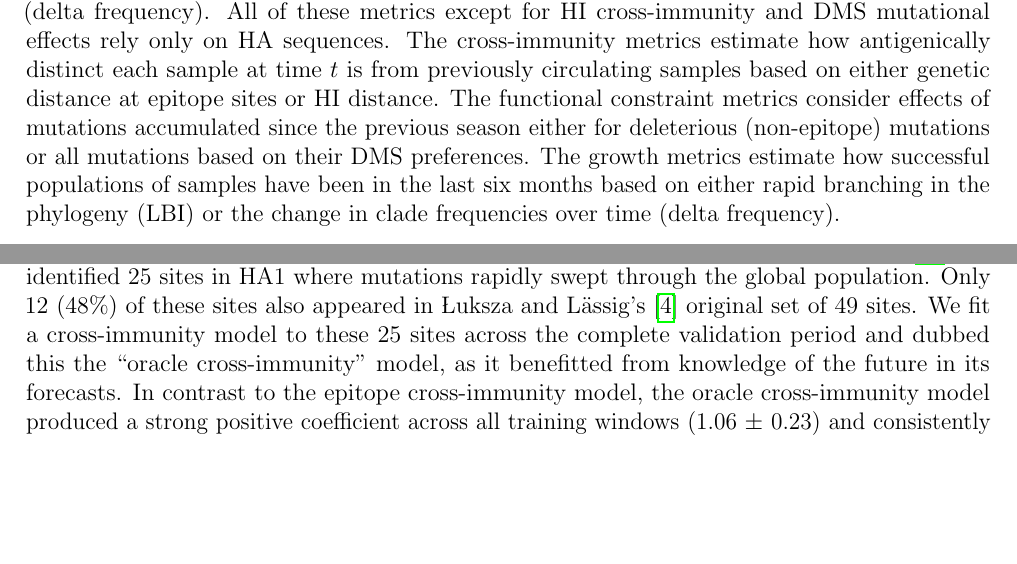
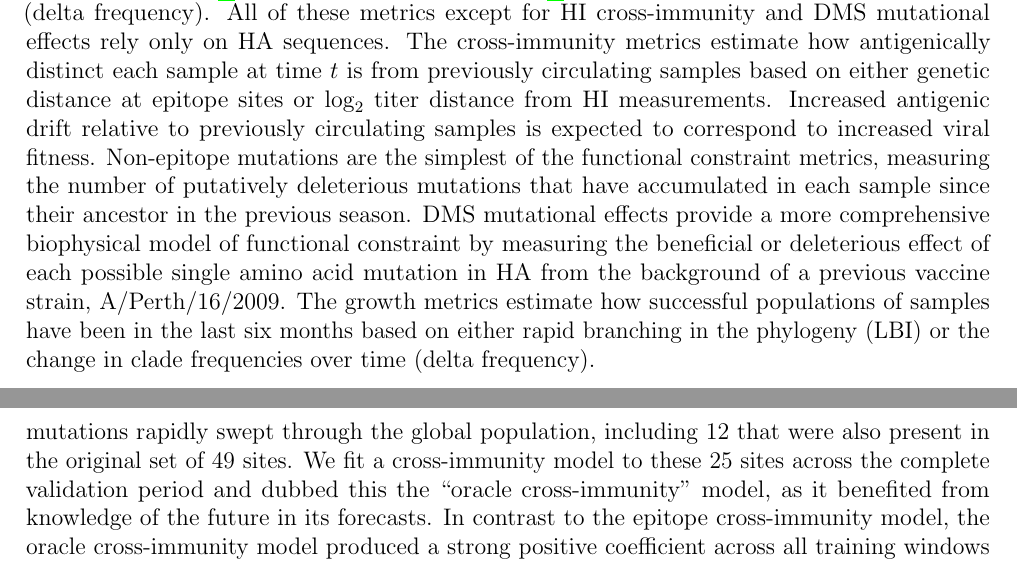
Before and after one commit to blab/flu-forecasting, a LaTeX paper (manuscript/flu_forecasting.tex, which reads manuscript/main.tex): two parts of pages 3 and 11 of 30 before the commit and two parts of pages 3 and 12 of 30 after it, joined at a grey line, cut so that both start at the same text, the shorter picture padded with empty space. Compiled offline with pdfLaTeX.

Commit message:
Clarification of text and correction of summary statistics
Attempts to clarify descriptions of fitness metrics including how epitope
sites were originally designed and fix structure of equations.

```diff
--- a/manuscript/main.tex
+++ b/manuscript/main.tex
@@ -47,8 +47,10 @@ We estimate the frequency of virus samples every six months using a smoothed KDE
 
 We estimate viral fitness with biologically-informed metrics including those originally defined by \cite{Luksza:2014hj} of epitope cross-immunity and non-epitope mutations as well as four more recent metrics including hemagglutination inhibition (HI) cross-immunity \cite{Neher:2016hy}, deep mutational scanning (DMS) mutational effects \cite{Lee2018}, local branching index (LBI) \cite{Neher:2014eu}, and change in clade frequency over time (delta frequency).
 All of these metrics except for HI cross-immunity and DMS mutational effects rely only on HA sequences.
-The cross-immunity metrics estimate how antigenically distinct each sample at time $t$ is from previously circulating samples based on either genetic distance at epitope sites or HI distance.
-The functional constraint metrics consider effects of mutations accumulated since the previous season either for deleterious (non-epitope) mutations or all mutations based on their DMS preferences.
+The cross-immunity metrics estimate how antigenically distinct each sample at time $t$ is from previously circulating samples based on either genetic distance at epitope sites or $\log_{2}$ titer distance from HI measurements.
+Increased antigenic drift relative to previously circulating samples is expected to correspond to increased viral fitness.
+Non-epitope mutations are the simplest of the functional constraint metrics, measuring the number of putatively deleterious mutations that have accumulated in each sample since their ancestor in the previous season.
+DMS mutational effects provide a more comprehensive biophysical model of functional constraint by measuring the beneficial or deleterious effect of each possible single amino acid mutation in HA from the background of a previous vaccine strain, A/Perth/16/2009.
 The growth metrics estimate how successful populations of samples have been in the last six months based on either rapid branching in the phylogeny (LBI) or the change in clade frequencies over time (delta frequency).
 
 We fit models by learning coefficients for each fitness metric either individually or in linear combinations from training data and select the best of these models using time-series cross-validation.
@@ -221,7 +223,6 @@ Indeed, the epitope cross-immunity model is strongly predictive for the first tw
 To further test our hypothesis, we identified a new set of beneficial sites across our entire validation period of October 1990 through October 2015.
-Inspired by the original approach of Shih et al. \cite{Shih:2007bd}, we identified 25 sites in HA1 where mutations rapidly swept through the global population.
-Only 12 (48\%) of these sites also appeared in {\L}uksza and L\"assig's \cite{Luksza:2014hj} original set of 49 sites.
-We fit a cross-immunity model to these 25 sites across the complete validation period and dubbed this the ``oracle cross-immunity'' model, as it benefitted from knowledge of the future in its forecasts.
+Inspired by the original approach of Shih et al. \cite{Shih:2007bd}, we identified 25 sites in HA1 where mutations rapidly swept through the global population, including 12 that were also present in the original set of 49 sites.
+We fit a cross-immunity model to these 25 sites across the complete validation period and dubbed this the ``oracle cross-immunity'' model, as it benefited from knowledge of the future in its forecasts.
 In contrast to the epitope cross-immunity model, the oracle cross-immunity model produced a strong positive coefficient across all training windows (1.06 $\pm$ 0.23) and consistently outperformed the original model with an average distance to the future of 5.59 $\pm$ 1.30 AAs (Supplemental Figure~\ref{sup_fig:unadjusted_composite_model_accuracy_and_coefficients_for_natural_populations_epitope_vs_oracle}).
 These results support our hypothesis that the success of previous epitope models based on a fixed set of 49 sites is due to historical contingency rather than a constant contribution of these sites to antigenic drift.
 We suspect that our HI cross-immunity model benefits from its ability to constantly update its antigenic model at each timepoint with recent experimental phenotypes, while the epitope cross-immunity metric is forced to give a constant weight to the same 49 sites throughout time.
```
Also changed, not shown: manuscript/main.tex (18 more changed lines).
